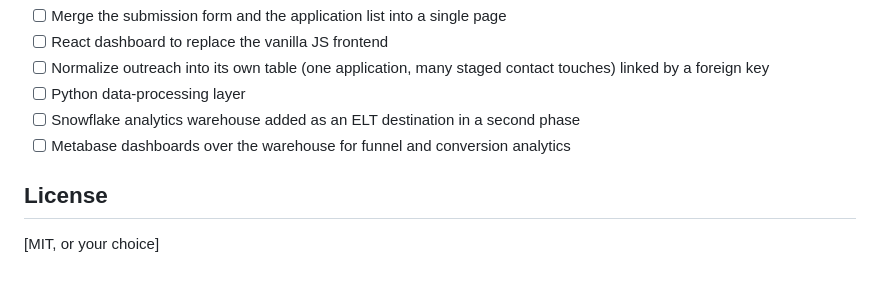
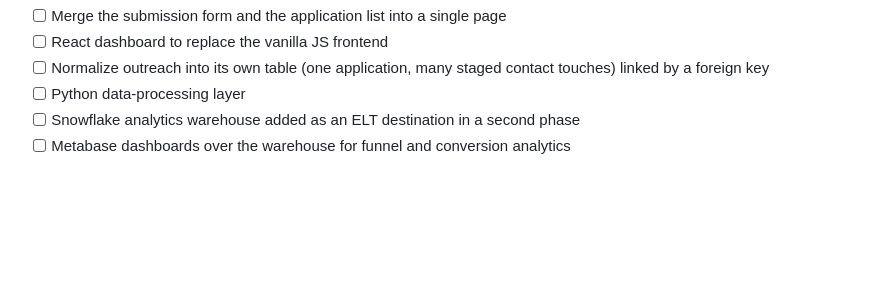
Before and after one commit to R-Magnotti/WhereDidIApply, a Markdown page: README.md, the part around the change. Drawn GitHub-style; blank space fills up the shorter version.

Commit message:
DOCS: minor update to README

```diff
--- a/README.md
+++ b/README.md
@@ -119,7 +119,3 @@ To do:
 - [ ] Python data-processing layer
 - [ ] Snowflake analytics warehouse added as an ELT destination in a second phase
 - [ ] Metabase dashboards over the warehouse for funnel and conversion analytics
-
-## License
-
-[MIT, or your choice]
```
